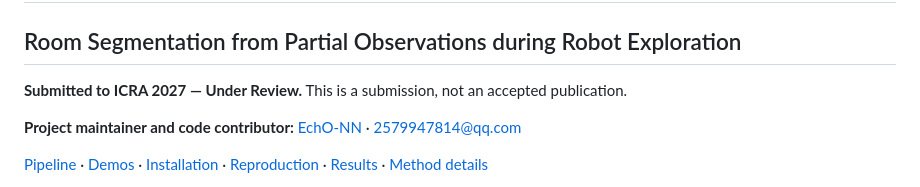
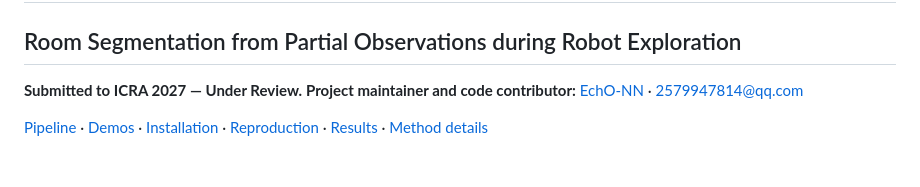
Before and after one commit to EchO-NN/VoxRoom, a Markdown page: README.md, the part around the change. Rendered like a GitHub page; blank space fills up the shorter version.

Commit message:
Update submission note in README
Removed duplicate submission note from README.

```diff
--- a/README.md
+++ b/README.md
@@ -2,8 +2,7 @@
 
 ## Room Segmentation from Partial Observations during Robot Exploration
 
-**Submitted to ICRA 2027 — Under Review.** This is a submission, not an accepted publication.
-
+**Submitted to ICRA 2027 — Under Review.**
 **Project maintainer and code contributor:** [EchO-NN](https://github.com/EchO-NN) · [2579947814@qq.com](mailto:2579947814@qq.com)
 
 [Pipeline](#pipeline) · [Demos](#demonstrations) · [Installation](#installation) · [Reproduction](docs/reproduction.md) · [Results](#evaluation) · [Method details](docs/method.md)
```
